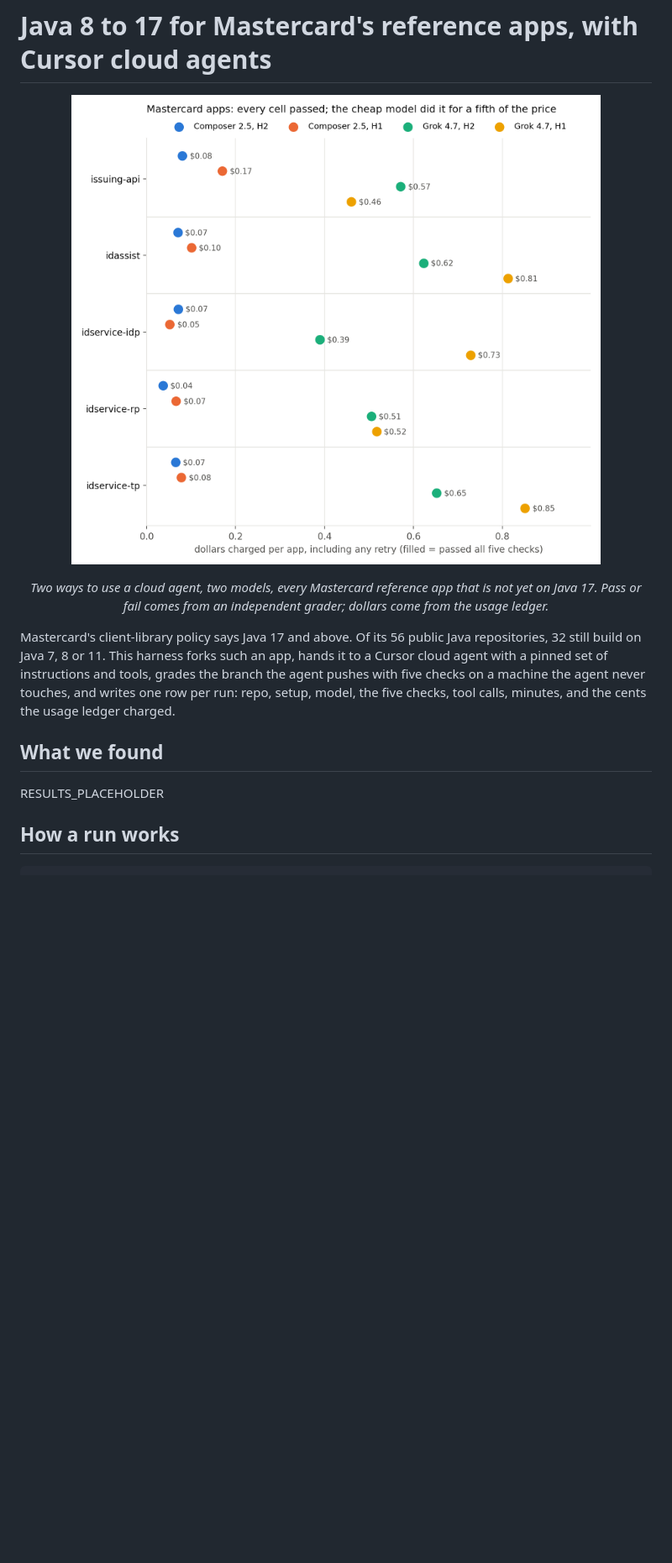
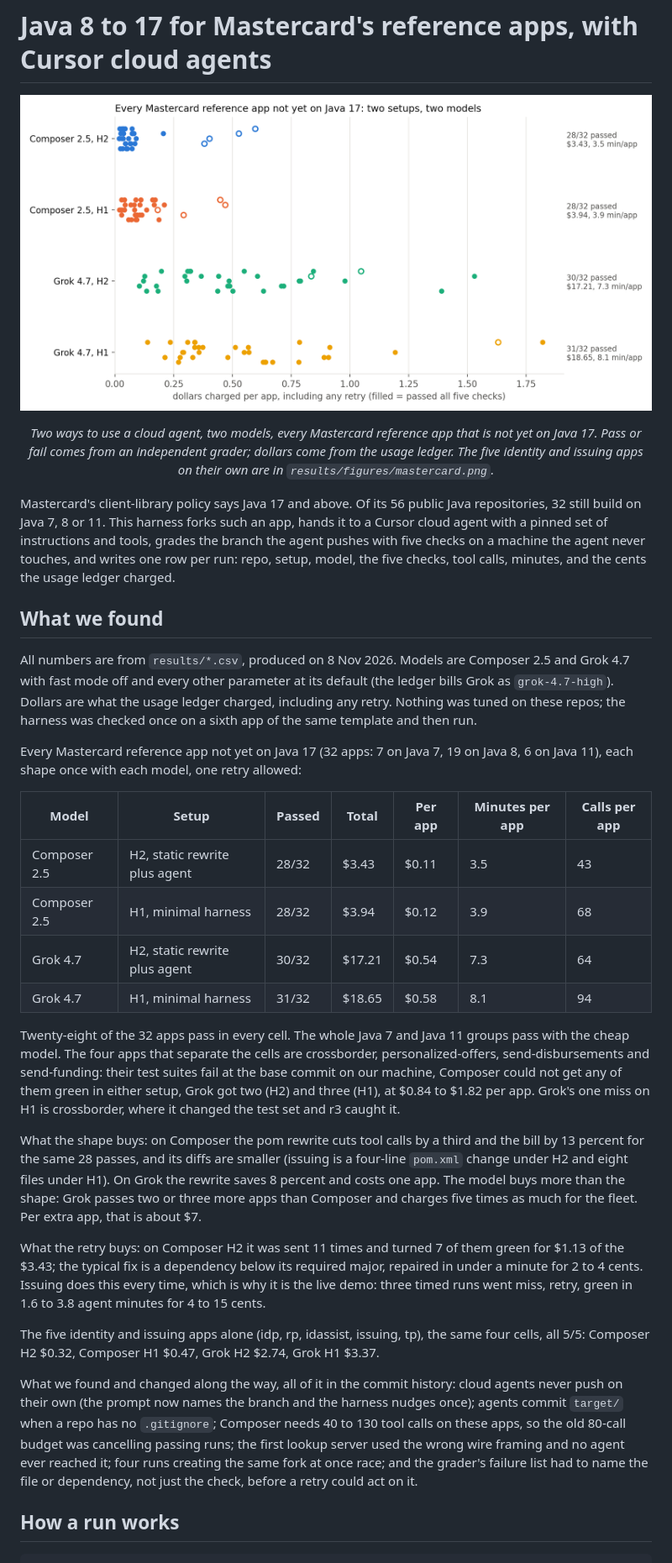
Before and after one commit to vaiyr/mastercard-app-migration, a Markdown page: README.md, the part around one of its changes. Shown at 84% size. GitHub-like rendering; pictures changed too: results/figures/fleet.png (added); blank space fills up the shorter version.

Commit message:
Fleet results for all 32 Mastercard reference apps, two setups, two models; drop the unused Maven-errors lever

```diff
--- a/README.md
+++ b/README.md
@@ -1,16 +1,35 @@
 # Java 8 to 17 for Mastercard's reference apps, with Cursor cloud agents
 
 <p align="center">
-  <img src="results/figures/mastercard.png" alt="Every Mastercard reference app, two setups, two models: dollars per app, filled when all five checks passed."/>
+  <img src="results/figures/fleet.png" alt="Every Mastercard reference app not yet on Java 17, two setups, two models: one dot per app at its dollar cost, filled when all five checks passed."/>
 </p>
 
-<p align="center"><em>Two ways to use a cloud agent, two models, every Mastercard reference app that is not yet on Java 17. Pass or fail comes from an independent grader; dollars come from the usage ledger.</em></p>
+<p align="center"><em>Two ways to use a cloud agent, two models, every Mastercard reference app that is not yet on Java 17. Pass or fail comes from an independent grader; dollars come from the usage ledger. The five identity and issuing apps on their own are in <code>results/figures/mastercard.png</code>.</em></p>
 
 Mastercard's client-library policy says Java 17 and above. Of its 56 public Java repositories, 32 still build on Java 7, 8 or 11. This harness forks such an app, hands it to a Cursor cloud agent with a pinned set of instructions and tools, grades the branch the agent pushes with five checks on a machine the agent never touches, and writes one row per run: repo, setup, model, the five checks, tool calls, minutes, and the cents the usage ledger charged.
 
 ## What we found
 
-RESULTS_PLACEHOLDER
+All numbers are from `results/*.csv`, produced on 8 Nov 2026. Models are Composer 2.5 and Grok 4.7 with fast mode off and every other parameter at its default (the ledger bills Grok as `grok-4.7-high`). Dollars are what the usage ledger charged, including any retry. Nothing was tuned on these repos; the harness was checked once on a sixth app of the same template and then run.
+
+Every Mastercard reference app not yet on Java 17 (32 apps: 7 on Java 7, 19 on Java 8, 6 on Java 11), each shape once with each model, one retry allowed:
+
+| Model | Setup | Passed | Total | Per app | Minutes per app | Calls per app |
+| --- | --- | --- | --- | --- | --- | --- |
+| Composer 2.5 | H2, static rewrite plus agent | 28/32 | $3.43 | $0.11 | 3.5 | 43 |
+| Composer 2.5 | H1, minimal harness | 28/32 | $3.94 | $0.12 | 3.9 | 68 |
+| Grok 4.7 | H2, static rewrite plus agent | 30/32 | $17.21 | $0.54 | 7.3 | 64 |
+| Grok 4.7 | H1, minimal harness | 31/32 | $18.65 | $0.58 | 8.1 | 94 |
+
+Twenty-eight of the 32 apps pass in every cell. The whole Java 7 and Java 11 groups pass with the cheap model. The four apps that separate the cells are crossborder, personalized-offers, send-disbursements and send-funding: their test suites fail at the base commit on our machine, Composer could not get any of them green in either setup, Grok got two (H2) and three (H1), at $0.84 to $1.82 per app. Grok's one miss on H1 is crossborder, where it changed the test set and r3 caught it.
+
+What the shape buys: on Composer the pom rewrite cuts tool calls by a third and the bill by 13 percent for the same 28 passes, and its diffs are smaller (issuing is a four-line `pom.xml` change under H2 and eight files under H1). On Grok the rewrite saves 8 percent and costs one app. The model buys more than the shape: Grok passes two or three more apps than Composer and charges five times as much for the fleet. Per extra app, that is about $7.
+
+What the retry buys: on Composer H2 it was sent 11 times and turned 7 of them green for $1.13 of the $3.43; the typical fix is a dependency below its required major, repaired in under a minute for 2 to 4 cents. Issuing does this every time, which is why it is the live demo: three timed runs went miss, retry, green in 1.6 to 3.8 agent minutes for 4 to 15 cents.
+
+The five identity and issuing apps alone (idp, rp, idassist, issuing, tp), the same four cells, all 5/5: Composer H2 $0.32, Composer H1 $0.47, Grok H2 $2.74, Grok H1 $3.37.
+
+What we found and changed along the way, all of it in the commit history: cloud agents never push on their own (the prompt now names the branch and the harness nudges once); agents commit `target/` when a repo has no `.gitignore`; Composer needs 40 to 130 tool calls on these apps, so the old 80-call budget was cancelling passing runs; the first lookup server used the wrong wire framing and no agent ever reached it; four runs creating the same fork at once race; and the grader's failure list had to name the file or dependency, not just the check, before a retry could act on it.
 
 ## How a run works
 
```
Also changed, not shown: other parts of README.md (+1 -1 lines), 15 other files.
